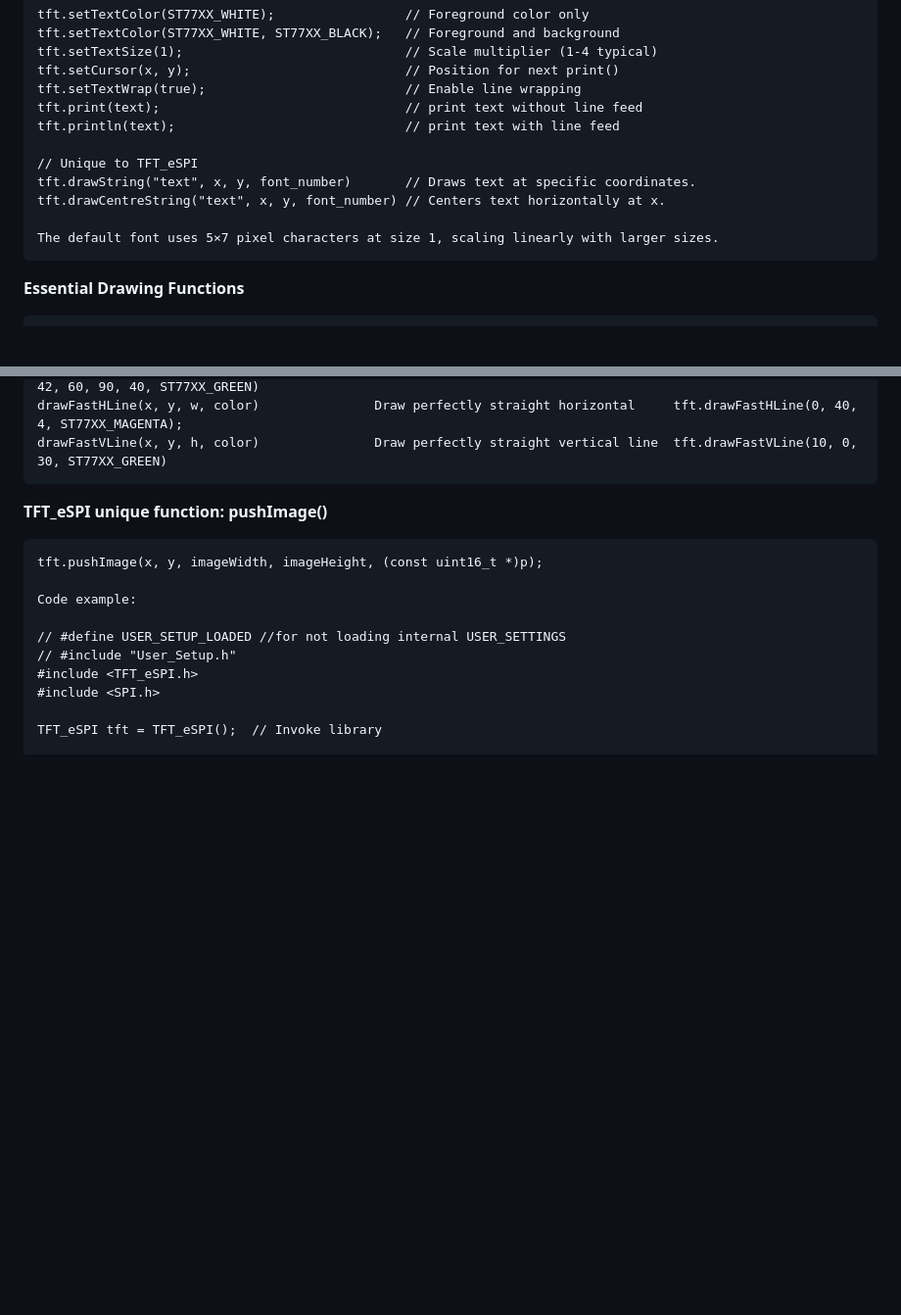
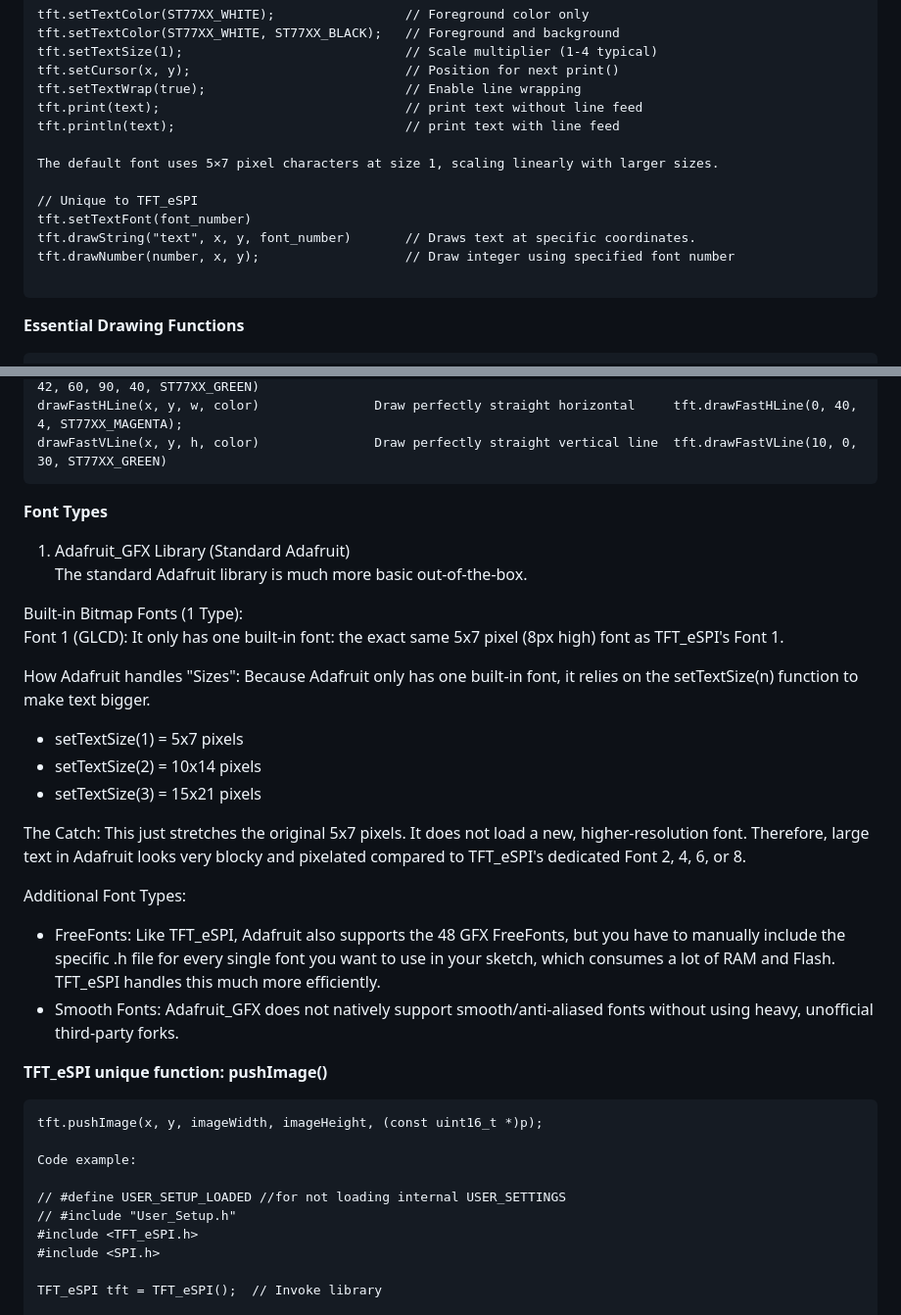
Before and after one commit to ooikk/Arduino-Documentation, a Markdown page: 05_1.8_TFT_SPI_Display/1.8_TFT_Display.md, 2 parts joined by grey strips. Shown at 98% size. Drawn GitHub-style; blank space fills up the shorter version.

````diff
--- a/05_1.8_TFT_SPI_Display/1.8_TFT_Display.md
+++ b/05_1.8_TFT_SPI_Display/1.8_TFT_Display.md
@@ -228,11 +228,13 @@ tft.setTextWrap(true);                          // Enable line wrapping
 tft.print(text);                                // print text without line feed
 tft.println(text);                              // print text with line feed
 
+The default font uses 5×7 pixel characters at size 1, scaling linearly with larger sizes.
+
 // Unique to TFT_eSPI
+tft.setTextFont(font_number)
 tft.drawString("text", x, y, font_number)       // Draws text at specific coordinates.
-tft.drawCentreString("text", x, y, font_number) // Centers text horizontally at x.
+tft.drawNumber(number, x, y);                   // Draw integer using specified font number
 
-The default font uses 5×7 pixel characters at size 1, scaling linearly with larger sizes.
 ```
 
 **Essential Drawing Functions**
@@ -253,6 +255,26 @@ fillTriangle(x0, y0, x1, y1, x2, y2, color) Draw filled triangle
 drawFastHLine(x, y, w, color)               Draw perfectly straight horizontal     tft.drawFastHLine(0, 40, 4, ST77XX_MAGENTA);
 drawFastVLine(x, y, h, color)               Draw perfectly straight vertical line  tft.drawFastVLine(10, 0, 30, ST77XX_GREEN)
 ```
+
+**Font Types**
+1. Adafruit_GFX Library (Standard Adafruit)
+The standard Adafruit library is much more basic out-of-the-box.
+
+Built-in Bitmap Fonts (1 Type):
+Font 1 (GLCD): It only has one built-in font: the exact same 5x7 pixel (8px high) font as TFT_eSPI's Font 1.
+
+How Adafruit handles "Sizes":
+Because Adafruit only has one built-in font, it relies on the setTextSize(n) function to make text bigger.
+- setTextSize(1) = 5x7 pixels
+- setTextSize(2) = 10x14 pixels
+- setTextSize(3) = 15x21 pixels
+
+The Catch: This just stretches the original 5x7 pixels. It does not load a new, higher-resolution font. Therefore, large text in Adafruit looks very blocky and pixelated compared to TFT_eSPI's dedicated Font 2, 4, 6, or 8.
+
+Additional Font Types:
+- FreeFonts: Like TFT_eSPI, Adafruit also supports the 48 GFX FreeFonts, but you have to manually include the specific .h file for every single font you want to use in your sketch, which consumes a lot of RAM and Flash. TFT_eSPI handles this much more efficiently.
+- Smooth Fonts: Adafruit_GFX does not natively support smooth/anti-aliased fonts without using heavy, unofficial third-party forks.
+
 
 **TFT_eSPI unique function: pushImage()**
 ```
````
